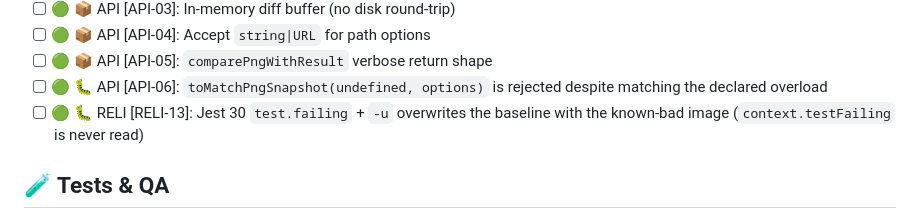
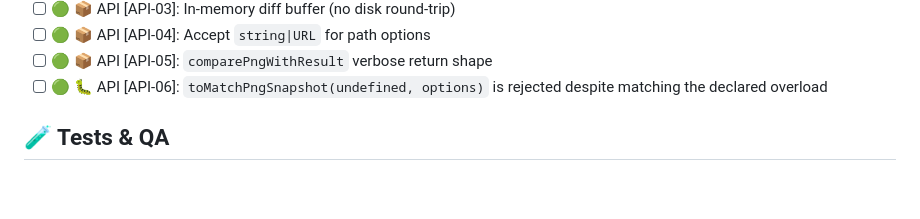
Before and after one commit to dichovsky/png-visual-compare, a Markdown page: BACKLOG.md, the part around the change. Drawn GitHub-style; blank space fills up the shorter version.

```diff
--- a/BACKLOG.md
+++ b/BACKLOG.md
@@ -49,7 +49,6 @@
 - [ ] 🟢 📦 API [API-04]: Accept `string|URL` for path options
 - [ ] 🟢 📦 API [API-05]: `comparePngWithResult` verbose return shape
 - [ ] 🟢 🐛 API [API-06]: `toMatchPngSnapshot(undefined, options)` is rejected despite matching the declared overload
-- [ ] 🟢 🐛 RELI [RELI-13]: Jest 30 `test.failing` + `-u` overwrites the baseline with the known-bad image (`context.testFailing` is never read)
 
 ## 🧪 Tests & QA
 
```
Also changed, not shown: BACKLOG-ARCHIVE.md (+3 -0 lines).
